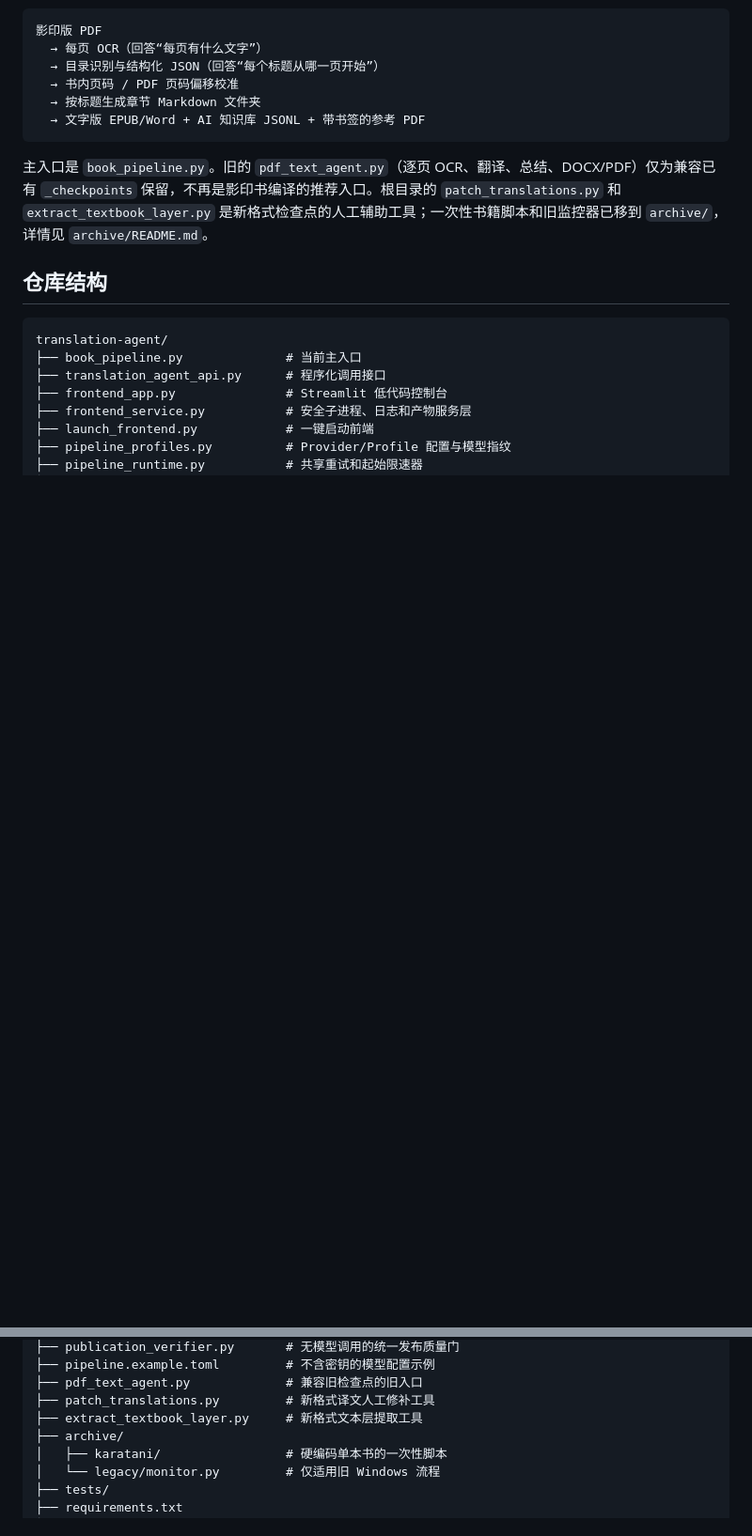
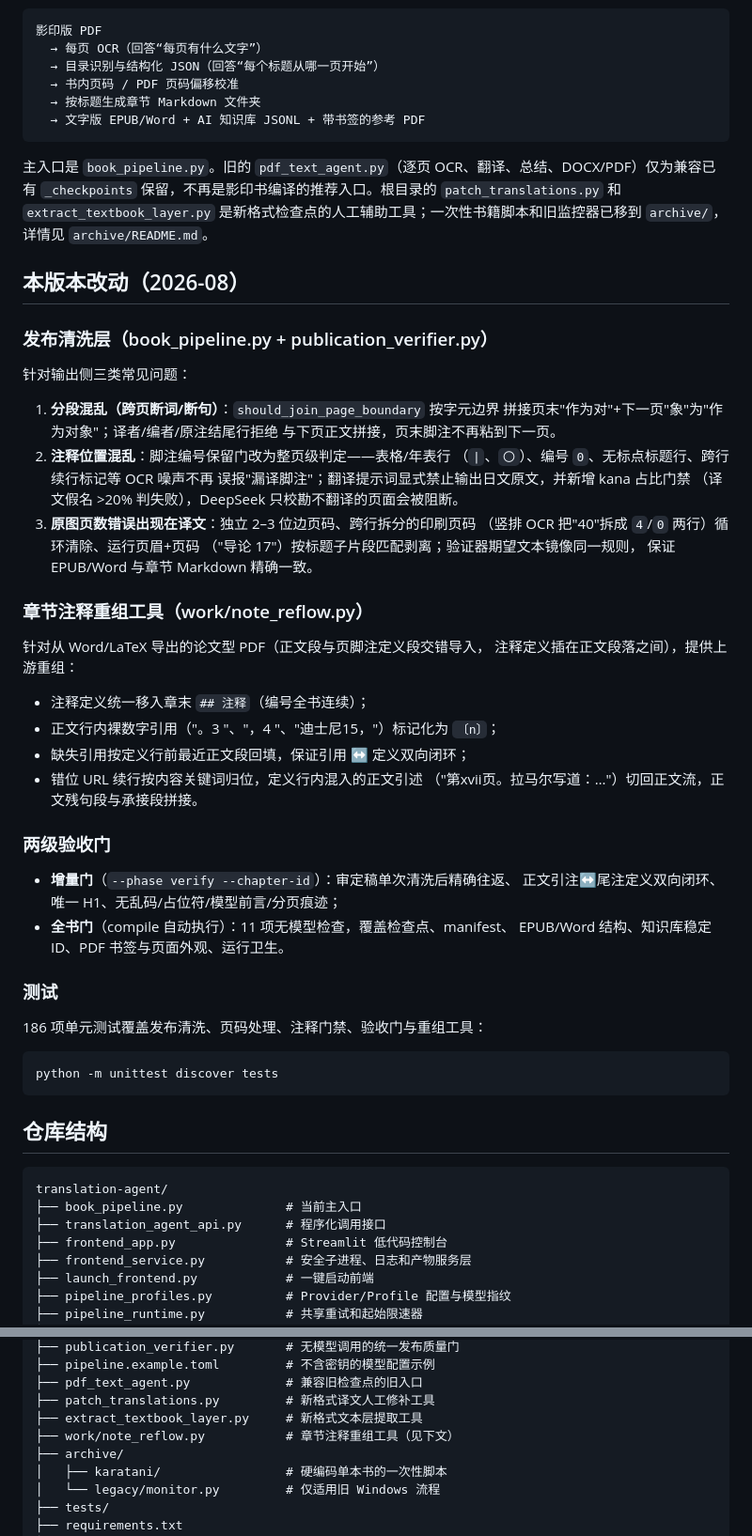
Before and after one commit to 693623649-border/translation-agent, a Markdown page: README.md, 2 parts joined by grey strips. Shown at 94% size. GitHub-like rendering; blank space fills up the shorter version.

Commit message:
README: 补充本版本改动、注释重组工具与验收门使用说明
- 新增"本版本改动（2026-08）"章节：发布清洗层（跨行页码/页眉/
  脚注门禁/kana 语言门）、章节注释重组工具、两级验收门、测试
- 仓库结构补充 work/note_reflow.py
- 发布质量门章节后新增"章节注释重组"分步使用示例

Co-Authored-By: Claude <noreply@anthropic.com>

````diff
--- a/README.md
+++ b/README.md
@@ -12,6 +12,50 @@
 ```
 
 主入口是 `book_pipeline.py`。旧的 `pdf_text_agent.py`（逐页 OCR、翻译、总结、DOCX/PDF）仅为兼容已有 `_checkpoints` 保留，不再是影印书编译的推荐入口。根目录的 `patch_translations.py` 和 `extract_textbook_layer.py` 是新格式检查点的人工辅助工具；一次性书籍脚本和旧监控器已移到 `archive/`，详情见 `archive/README.md`。
+
+## 本版本改动（2026-08）
+
+### 发布清洗层（book_pipeline.py + publication_verifier.py）
+
+针对输出侧三类常见问题：
+
+1. **分段混乱（跨页断词/断句）**：`should_join_page_boundary` 按字元边界
+   拼接页末"作为对"+下一页"象"为"作为对象"；译者/编者/原注结尾行拒绝
+   与下页正文拼接，页末脚注不再粘到下一页。
+2. **注释位置混乱**：脚注编号保留门改为整页级判定——表格/年表行
+   （`|`、`〇`）、编号 `0`、无标点标题行、跨行续行标记等 OCR 噪声不再
+   误报"漏译脚注"；翻译提示词显式禁止输出日文原文，并新增 kana 占比门禁
+   （译文假名 >20% 判失败），DeepSeek 只校勘不翻译的页面会被阻断。
+3. **原图页数错误出现在译文**：独立 2–3 位边页码、跨行拆分的印刷页码
+   （竖排 OCR 把"40"拆成 `4`/`0` 两行）循环清除、运行页眉+页码
+   （"导论 17"）按标题子片段匹配剥离；验证器期望文本镜像同一规则，
+   保证 EPUB/Word 与章节 Markdown 精确一致。
+
+### 章节注释重组工具（work/note_reflow.py）
+
+针对从 Word/LaTeX 导出的论文型 PDF（正文段与页脚注定义段交错导入，
+注释定义插在正文段落之间），提供上游重组：
+
+- 注释定义统一移入章末 `## 注释`（编号全书连续）；
+- 正文行内裸数字引用（"。3 "、"，4 "、"迪士尼15，"）标记化为 `〔n〕`；
+- 缺失引用按定义行前最近正文段回填，保证引用 ↔ 定义双向闭环；
+- 错位 URL 续行按内容关键词归位，定义行内混入的正文引述
+  （"第xvii页。拉马尔写道：…"）切回正文流，正文残句段与承接段拼接。
+
+### 两级验收门
+
+- **增量门**（`--phase verify --chapter-id`）：审定稿单次清洗后精确往返、
+  正文引注↔尾注定义双向闭环、唯一 H1、无乱码/占位符/模型前言/分页痕迹；
+- **全书门**（compile 自动执行）：11 项无模型检查，覆盖检查点、manifest、
+  EPUB/Word 结构、知识库稳定 ID、PDF 书签与页面外观、运行卫生。
+
+### 测试
+
+186 项单元测试覆盖发布清洗、页码处理、注释门禁、验收门与重组工具：
+
+```bash
+python -m unittest discover tests
+```
 
 ## 仓库结构
 
@@ -29,6 +73,7 @@ translation-agent/
 ├── pdf_text_agent.py             # 兼容旧检查点的旧入口
 ├── patch_translations.py         # 新格式译文人工修补工具
 ├── extract_textbook_layer.py     # 新格式文本层提取工具
+├── work/note_reflow.py           # 章节注释重组工具（见下文）
 ├── archive/
 │   ├── karatani/                 # 硬编码单本书的一次性脚本
 │   └── legacy/monitor.py         # 仅适用旧 Windows 流程
````
Also changed, not shown: other parts of README.md (+25 -0 lines).
